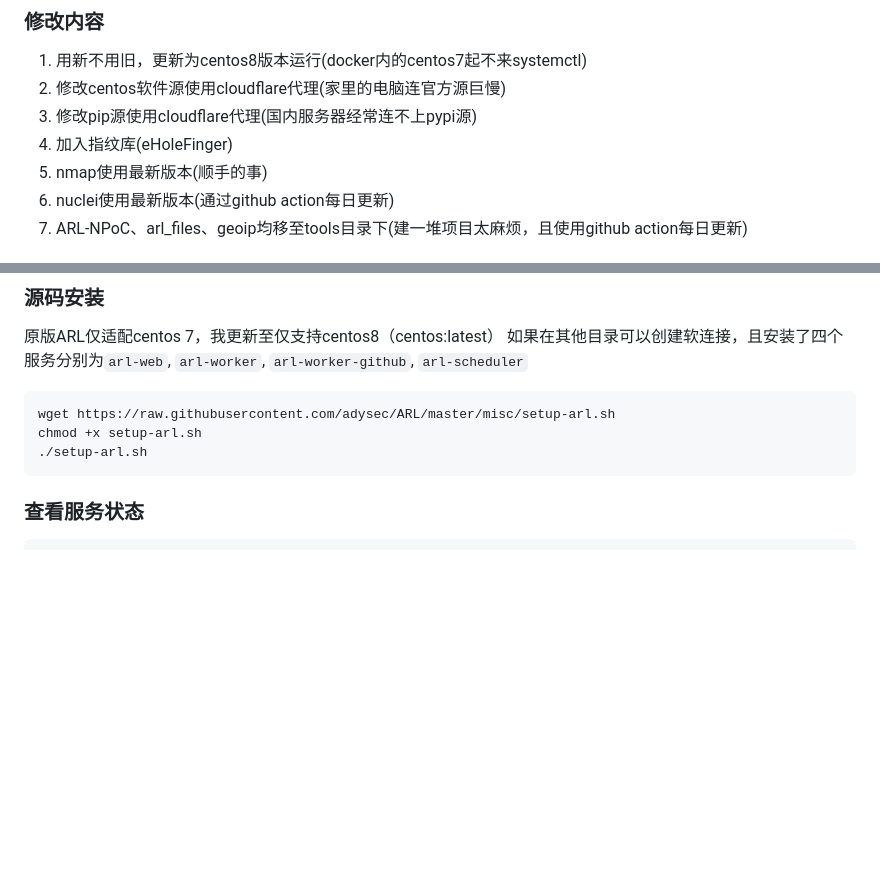
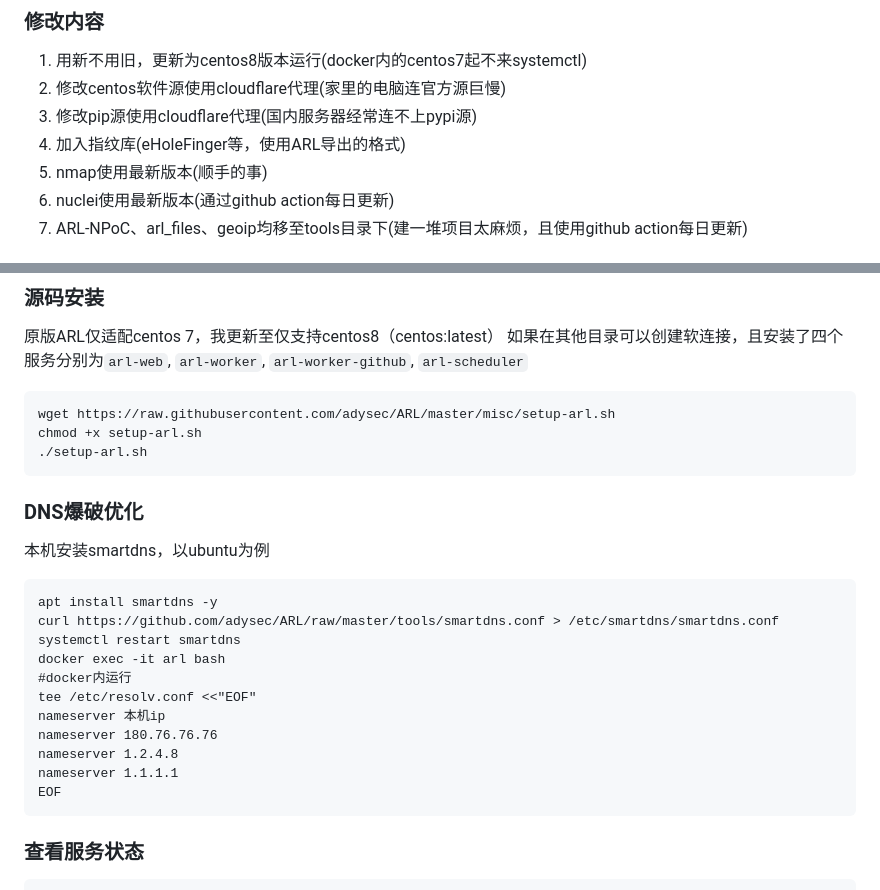
Before and after one commit to adysec/ARL, a Markdown page: Readme.md, 2 parts joined by grey strips. GitHub-like rendering; blank space fills up the shorter version.

````diff
--- a/Readme.md
+++ b/Readme.md
@@ -10,7 +10,7 @@ ARL删库后，备份项目使用到ARL-NPoC、arl_files等项目，无法跑通
 1. 用新不用旧，更新为centos8版本运行(docker内的centos7起不来systemctl)
 2. 修改centos软件源使用cloudflare代理(家里的电脑连官方源巨慢)
 3. 修改pip源使用cloudflare代理(国内服务器经常连不上pypi源)
-4. 加入指纹库(eHoleFinger)
+4. 加入指纹库(eHoleFinger等，使用ARL导出的格式)
 5. nmap使用最新版本(顺手的事)
 6. nuclei使用最新版本(通过github action每日更新)
 7. ARL-NPoC、arl_files、geoip均移至tools目录下(建一堆项目太麻烦，且使用github action每日更新)
@@ -48,7 +48,21 @@ wget https://raw.githubusercontent.com/adysec/ARL/master/misc/setup-arl.sh
 chmod +x setup-arl.sh
 ./setup-arl.sh
 ```
-
+### DNS爆破优化
+本机安装smartdns，以ubuntu为例
+```
+apt install smartdns -y
+curl https://github.com/adysec/ARL/raw/master/tools/smartdns.conf > /etc/smartdns/smartdns.conf
+systemctl restart smartdns
+docker exec -it arl bash
+#docker内运行
+tee /etc/resolv.conf <<"EOF"
+nameserver 本机ip
+nameserver 180.76.76.76
+nameserver 1.2.4.8
+nameserver 1.1.1.1
+EOF
+```
 ### 查看服务状态
 
 ```
````
